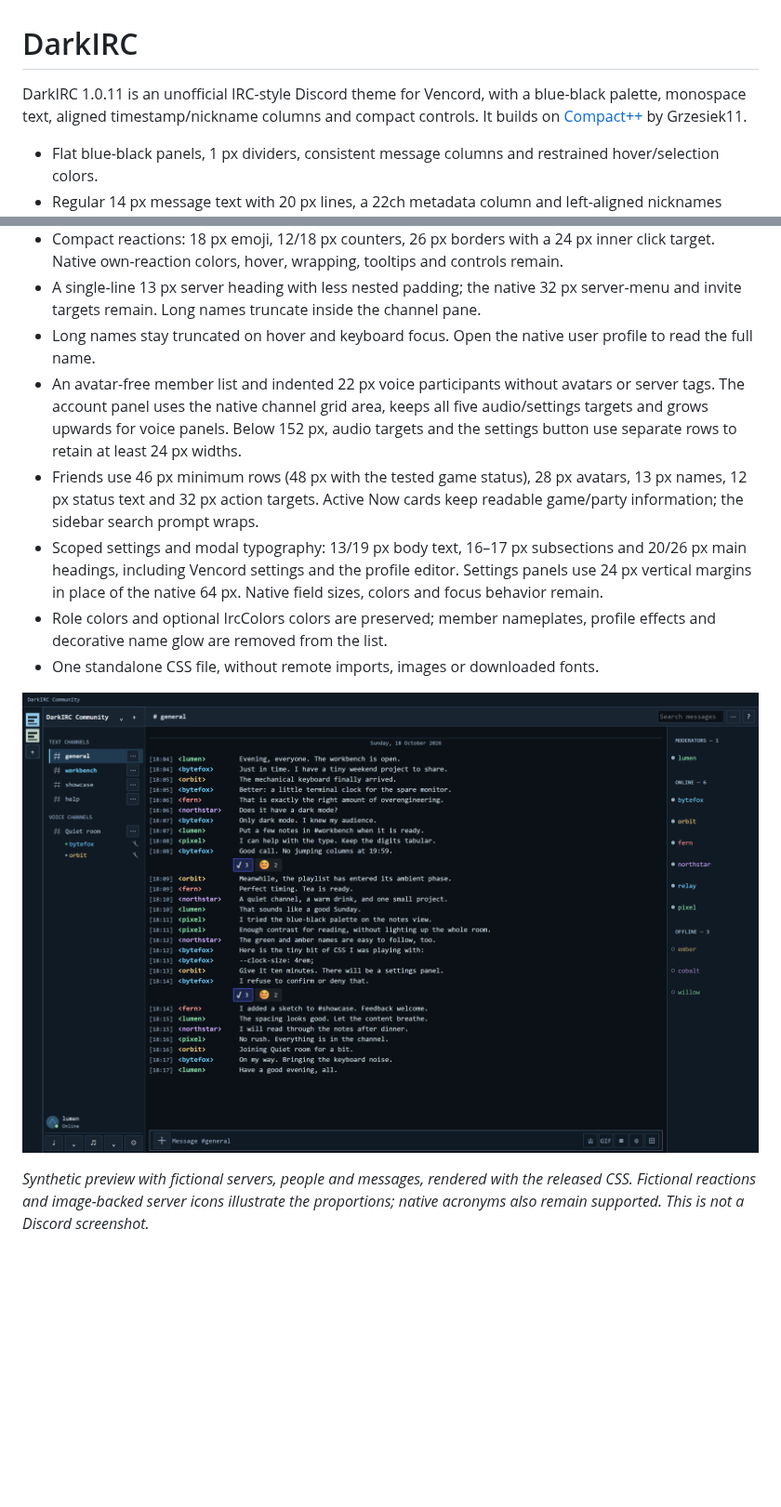
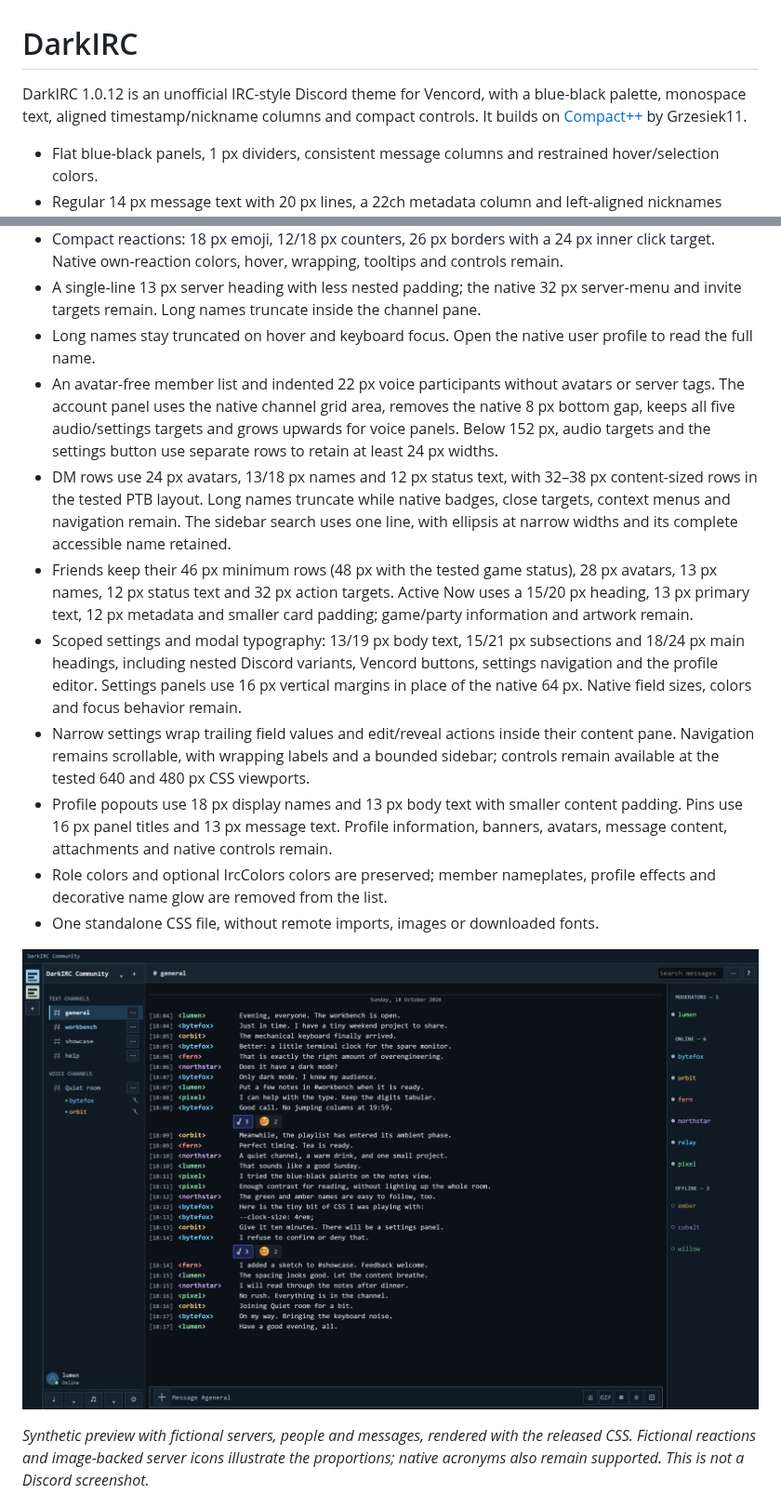
Before and after one commit to hiqporoid/darkirc-vencord-theme, a Markdown page: README.md, 2 parts joined by grey strips. Shown at 93% size. Rendered like a GitHub page; pictures changed too: assets/darkirc-preview.png; blank space fills up the shorter version.

Commit message:
Release DarkIRC 1.0.12 UI Cohesion

```diff
--- a/README.md
+++ b/README.md
@@ -1,6 +1,6 @@
 # DarkIRC
 
-DarkIRC 1.0.11 is an unofficial IRC-style Discord theme for Vencord, with a blue-black palette, monospace text, aligned timestamp/nickname columns and compact controls. It builds on [Compact++](https://git.stary.pc.pl/Grzesiek11/compactpp) by Grzesiek11.
+DarkIRC 1.0.12 is an unofficial IRC-style Discord theme for Vencord, with a blue-black palette, monospace text, aligned timestamp/nickname columns and compact controls. It builds on [Compact++](https://git.stary.pc.pl/Grzesiek11/compactpp) by Grzesiek11.
 
 - Flat blue-black panels, 1 px dividers, consistent message columns and restrained hover/selection colors.
 - Regular 14 px message text with 20 px lines, a 22ch metadata column and left-aligned nicknames after 12 px timestamps. Controls and member text keep their previous sizes.
@@ -9,9 +9,12 @@ DarkIRC 1.0.11 is an unofficial IRC-style Discord theme for Vencord, with a blue
 - Compact reactions: 18 px emoji, 12/18 px counters, 26 px borders with a 24 px inner click target. Native own-reaction colors, hover, wrapping, tooltips and controls remain.
 - A single-line 13 px server heading with less nested padding; the native 32 px server-menu and invite targets remain. Long names truncate inside the channel pane.
 - Long names stay truncated on hover and keyboard focus. Open the native user profile to read the full name.
-- An avatar-free member list and indented 22 px voice participants without avatars or server tags. The account panel uses the native channel grid area, keeps all five audio/settings targets and grows upwards for voice panels. Below 152 px, audio targets and the settings button use separate rows to retain at least 24 px widths.
-- Friends use 46 px minimum rows (48 px with the tested game status), 28 px avatars, 13 px names, 12 px status text and 32 px action targets. Active Now cards keep readable game/party information; the sidebar search prompt wraps.
-- Scoped settings and modal typography: 13/19 px body text, 16–17 px subsections and 20/26 px main headings, including Vencord settings and the profile editor. Settings panels use 24 px vertical margins in place of the native 64 px. Native field sizes, colors and focus behavior remain.
+- An avatar-free member list and indented 22 px voice participants without avatars or server tags. The account panel uses the native channel grid area, removes the native 8 px bottom gap, keeps all five audio/settings targets and grows upwards for voice panels. Below 152 px, audio targets and the settings button use separate rows to retain at least 24 px widths.
+- DM rows use 24 px avatars, 13/18 px names and 12 px status text, with 32–38 px content-sized rows in the tested PTB layout. Long names truncate while native badges, close targets, context menus and navigation remain. The sidebar search uses one line, with ellipsis at narrow widths and its complete accessible name retained.
+- Friends keep their 46 px minimum rows (48 px with the tested game status), 28 px avatars, 13 px names, 12 px status text and 32 px action targets. Active Now uses a 15/20 px heading, 13 px primary text, 12 px metadata and smaller card padding; game/party information and artwork remain.
+- Scoped settings and modal typography: 13/19 px body text, 15/21 px subsections and 18/24 px main headings, including nested Discord variants, Vencord buttons, settings navigation and the profile editor. Settings panels use 16 px vertical margins in place of the native 64 px. Native field sizes, colors and focus behavior remain.
+- Narrow settings wrap trailing field values and edit/reveal actions inside their content pane. Navigation remains scrollable, with wrapping labels and a bounded sidebar; controls remain available at the tested 640 and 480 px CSS viewports.
+- Profile popouts use 18 px display names and 13 px body text with smaller content padding. Pins use 16 px panel titles and 13 px message text. Profile information, banners, avatars, message content, attachments and native controls remain.
 - Role colors and optional IrcColors colors are preserved; member nameplates, profile effects and decorative name glow are removed from the list.
 - One standalone CSS file, without remote imports, images or downloaded fonts.
 
```
Also changed, not shown: other parts of README.md (+2 -2 lines), 3 other files.
